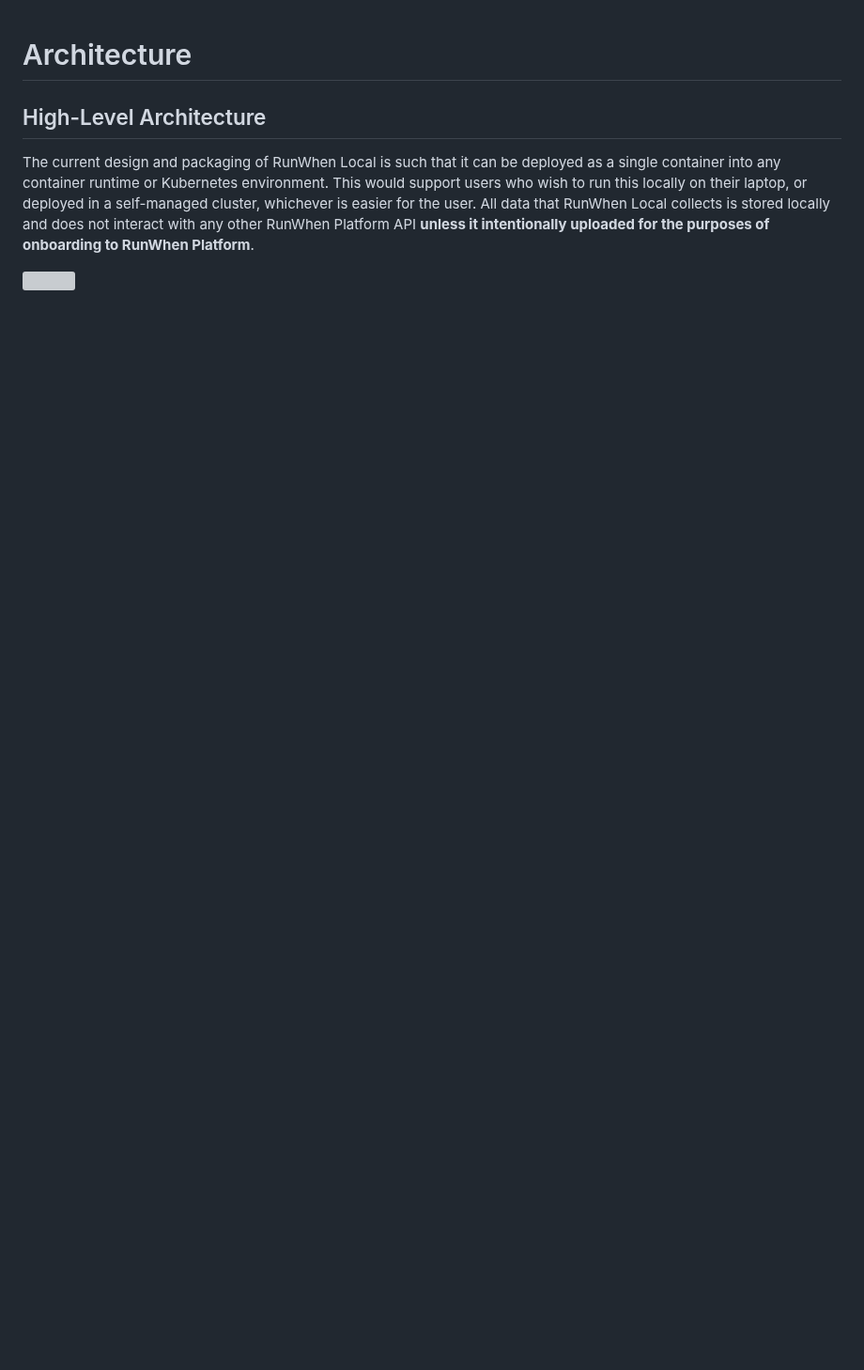
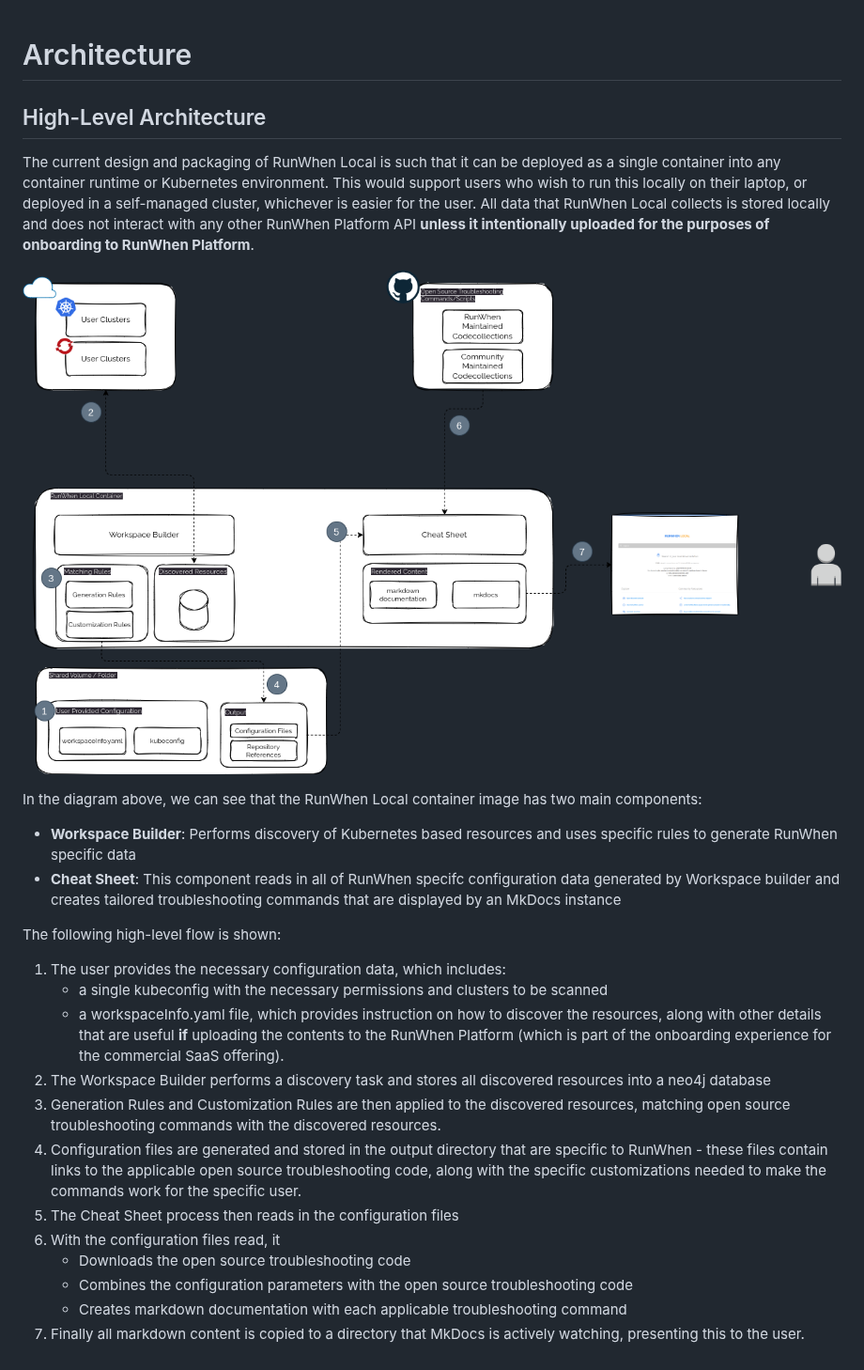
Before and after one commit to runwhen-contrib/runwhen-local, a Markdown page: docs/ARCHITECTURE.md, the part around the change. Shown at 94% size. Rendered like a GitHub page; pictures changed too: assets/architecture-high-level.png (added); blank space fills up the shorter version; grey boxes are pictures that could not be loaded.

Commit message:
add initial high-level diagram

```diff
--- a/docs/ARCHITECTURE.md
+++ b/docs/ARCHITECTURE.md
@@ -3,4 +3,22 @@
 ## High-Level Architecture
 The current design and packaging of RunWhen Local is such that it can be deployed as a single container into any container runtime or Kubernetes environment. This would support users who wish to run this locally on their laptop, or deployed in a self-managed cluster, whichever is easier for the user. All data that RunWhen Local collects is stored locally and does not interact with any other RunWhen Platform API **unless it intentionally uploaded for the purposes of onboarding to RunWhen Platform**.
 
-![](../assets/architecture-high-level.excalidraw.png)
+![](../assets/architecture-high-level.png)
+
+In the diagram above, we can see that the RunWhen Local container image has two main components:
+- **Workspace Builder**: Performs discovery of Kubernetes based resources and uses specific rules to generate RunWhen specific data
+- **Cheat Sheet**: This component reads in all of RunWhen specifc configuration data generated by Workspace builder and creates tailored troubleshooting commands that are displayed by an MkDocs instance
+
+The following high-level flow is shown:
+1. The user provides the necessary configuration data, which includes:
+    - a single kubeconfig with the necessary permissions and clusters to be scanned
+    - a workspaceInfo.yaml file, which provides instruction on how to discover the resources, along with other details that are useful **if** uploading the contents to the RunWhen Platform (which is part of the onboarding experience for the commercial SaaS offering).
+2. The Workspace Builder performs a discovery task and stores all discovered resources into a neo4j database
+3. Generation Rules and Customization Rules are then applied to the discovered resources, matching open source troubleshooting commands with the discovered resources.
+4. Configuration files are generated and stored in the output directory that are specific to RunWhen - these files contain links to the applicable open source troubleshooting code, along with the specific customizations needed to make the commands work for the specific user.
+5. The Cheat Sheet process then reads in the configuration files
+6. With the configuration files read, it
+    - Downloads the open source troubleshooting code
+    - Combines the configuration parameters with the open source troubleshooting code
+    - Creates markdown documentation with each applicable troubleshooting command
+6. Finally all markdown content is copied to a directory that MkDocs is actively watching, presenting this to the user.
```
Also changed, not shown: assets/high-level.png (added), 2 other files.
